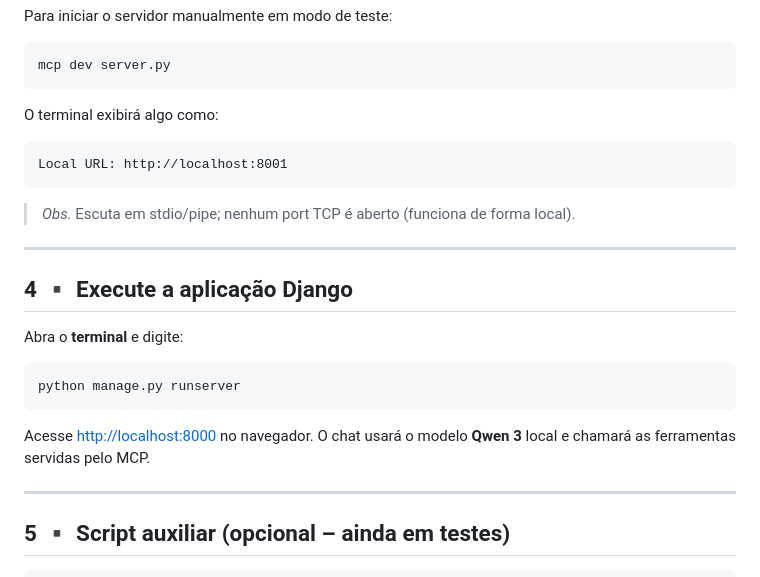
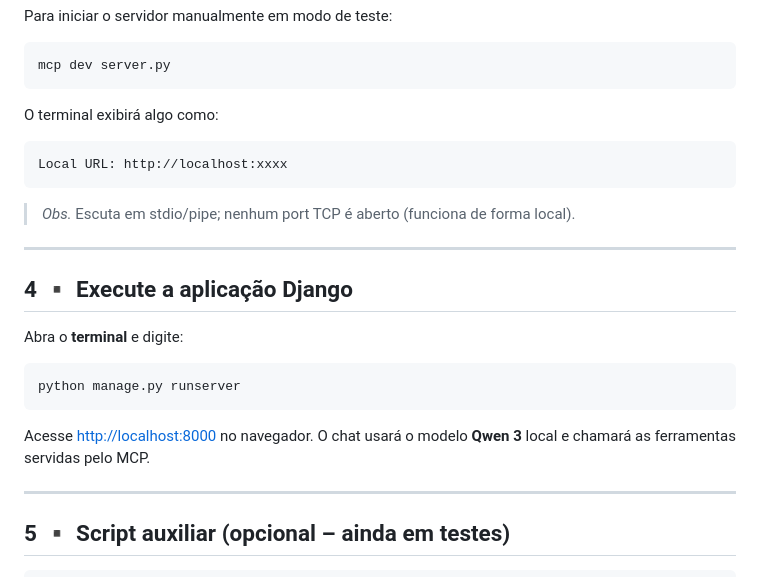
Before and after one commit to Hughboss432/django-reactagent, a Markdown page: README.md, the part around the change printed below. Drawn GitHub-style.

````diff
--- a/README.md
+++ b/README.md
@@ -73,7 +73,7 @@ mcp dev server.py
 O terminal exibirá algo como:
 
 ```
-Local URL: http://localhost:8001
+Local URL: http://localhost:xxxx
 ```
 
 > *Obs.* Escuta em stdio/pipe; nenhum port TCP é aberto (funciona de forma local).
````
Also changed, not shown: other parts of README.md (+1 -1 lines).
